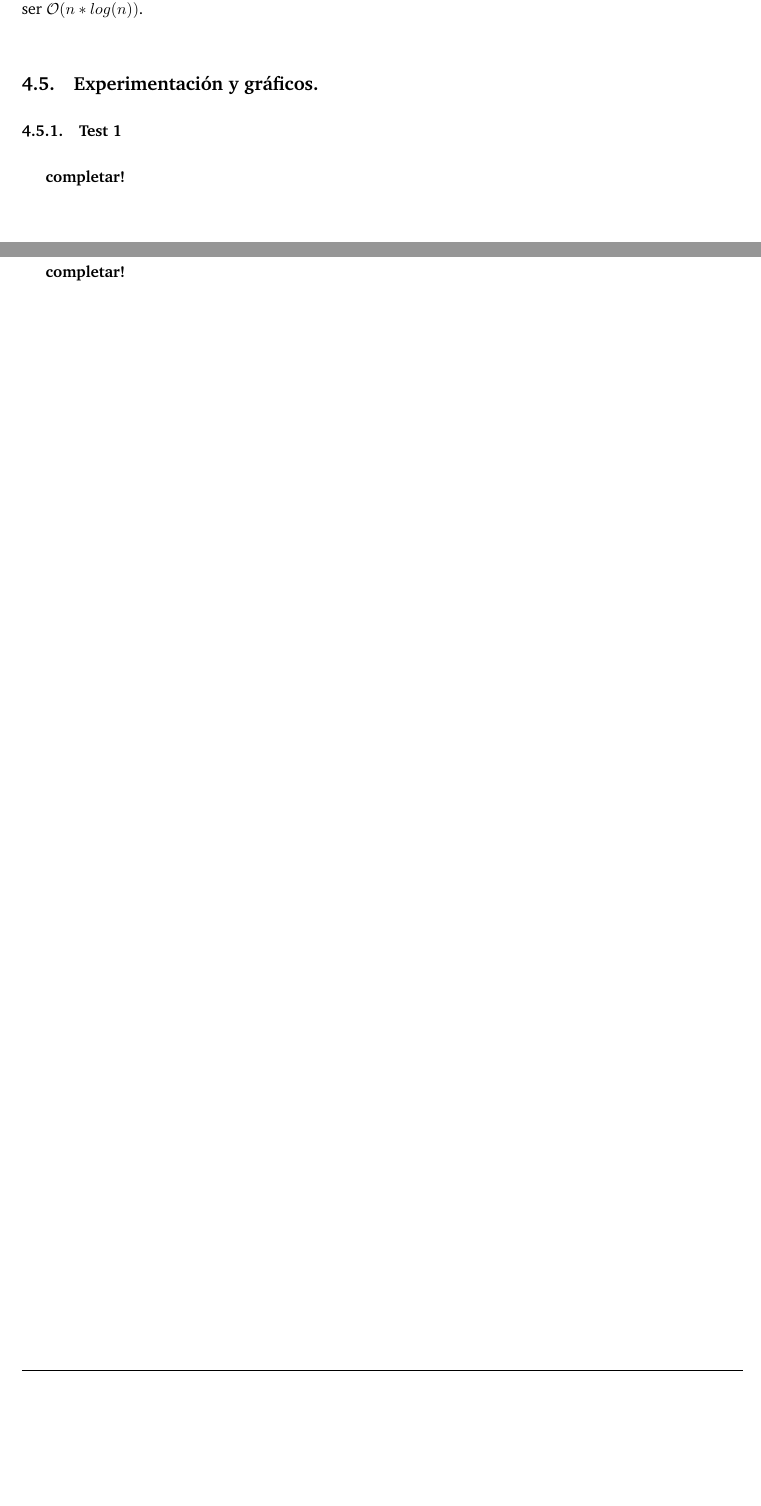
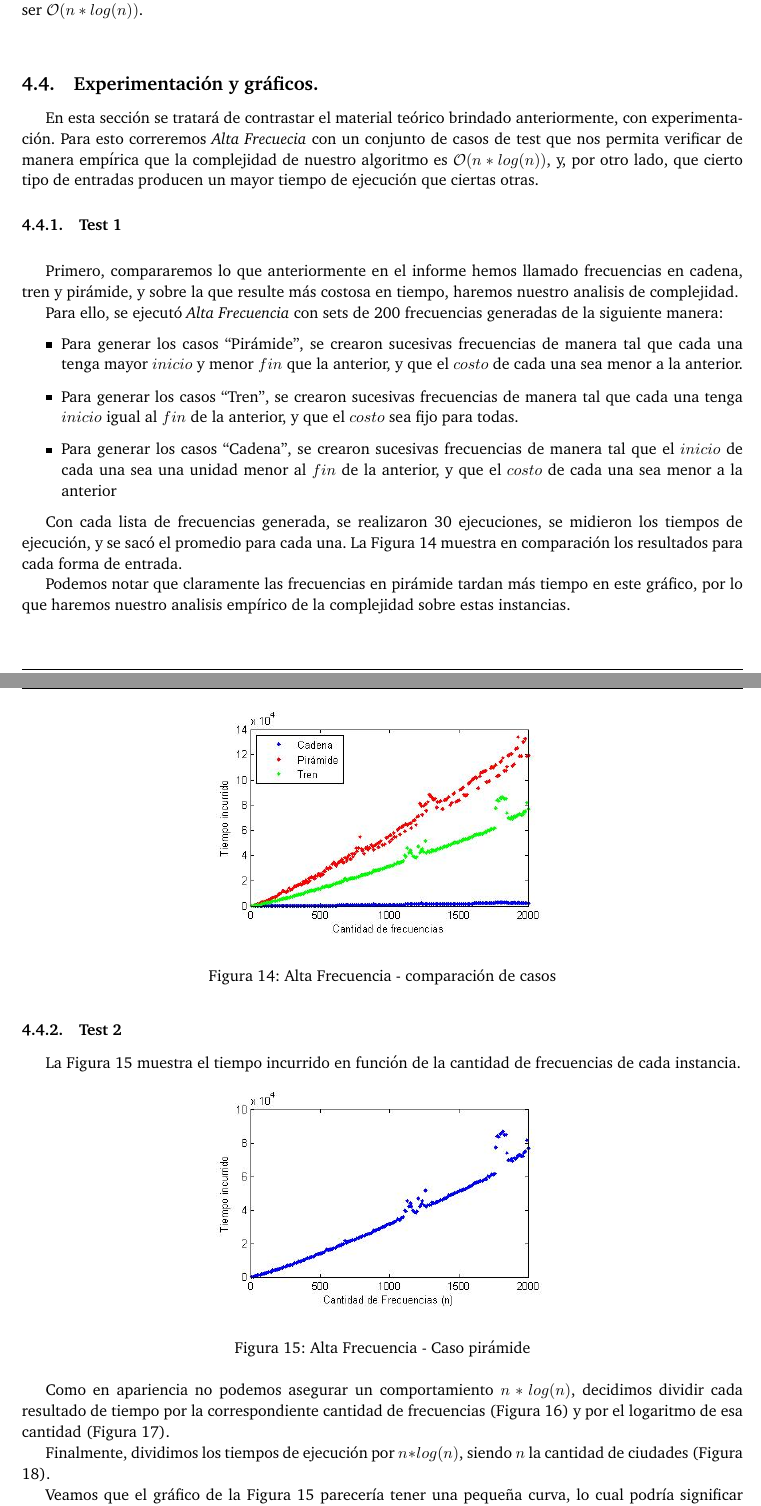
Before and after one commit to giselabelen/algo3, a LaTeX paper (TP1/algo3-latex-master/informe/informe.tex, which reads TP1/algo3-latex-master/informe/problema2.tex): two parts of pages 18 and 19 of 32, joined at a grey line, cut so that both start at the same text, the shorter picture padded with empty space. Compiled offline with pdfLaTeX; a LaTeX package or settings file that is missing is left out.

Commit message:
casi cerrado frecuencias tex

```diff
--- a/TP1/algo3-latex-master/informe/problema2.tex
+++ b/TP1/algo3-latex-master/informe/problema2.tex
@@ -286,20 +286,45 @@ Luego la complejidad resulta ser $\mathcal{O}(n*log(n))$.
 %\newpage
 \subsection{Experimentación y gráficos.}
 
-\vspace*{0.3cm}
+En esta sección se tratará de contrastar el material teórico brindado anteriormente, con experimentación. Para esto correremos {\it Alta Frecuecia} con un conjunto de casos de test que nos permita verificar de manera empírica que la complejidad de nuestro algoritmo es $\mathcal{O}(n*log(n))$, y, por otro lado, que cierto tipo de entradas producen un mayor tiempo de ejecución que ciertas otras.
 
 \subsubsection{Test 1}
 
 \vspace*{0.3cm}
 
-\textbf{completar!}
+Primero, compararemos lo que anteriormente en el informe hemos llamado frecuencias en cadena, tren y pirámide, y sobre la que resulte más costosa en tiempo, haremos nuestro analisis de complejidad.
 
+Para ello, se ejecutó {\it Alta Frecuencia} con sets de 200 frecuencias generadas de la siguiente manera:
+\begin{itemize}
+\item	Para generar los casos ``Pirámide'', se crearon sucesivas frecuencias de manera tal que cada una tenga mayor $inicio$ y menor $fin$ que la anterior, y que el $costo$ de cada una sea menor a la anterior.
+\item	Para generar los casos ``Tren'', se crearon sucesivas frecuencias de manera tal que cada una tenga $inicio$ igual al $fin$ de la anterior, y que el $costo$ sea fijo para todas.
+\item 	Para generar los casos ``Cadena'', se crearon sucesivas frecuencias de manera tal que el $inicio$ de cada una sea una unidad menor al $fin$ de la anterior, y que el $costo$ de cada una sea menor a la anterior
+\end{itemize}
 
-\newpage
+Con cada lista de frecuencias generada, se realizaron 30 ejecuciones, se midieron los tiempos de ejecución, y se sacó el promedio para cada una.  La Figura \ref{fig:2-comp} muestra en comparación los resultados para cada forma de entrada.
+
+\begin{figure}[htb]
+	\begin{center}
+    		\includegraphics[scale=0.5]{imagenes/2-comparacion.jpg}
+	\end{center}
+	\caption{Alta Frecuencia - comparación de casos}\label{fig:2-comp}
+\end{figure}
+
+Podemos notar que claramente las frecuencias en pirámide tardan más tiempo en este gráfico, por lo que haremos nuestro analisis empírico de la complejidad sobre estas instancias.
+
+\vspace*{0.6cm}
+
+%\newpage
 \subsubsection{Test 2}
 
-\vspace*{0.3cm}
+La Figura \ref{fig:2-piramide} muestra el tiempo incurrido en función de la cantidad de frecuencias de cada instancia.
 
-\textbf{completar!}
+\begin{figure}[htb]
+	\begin{center}
+    		\includegraphics[scale=0.5]{imagenes/2-tren.jpg}
+	\end{center}
+	\caption{Alta Frecuencia - Caso pirámide}\label{fig:2-piramide}
+\end{figure}
 
+Como en apariencia no podemos asegurar un comportamiento $n*log(n)$, decidimos dividir cada resultado de tiempo por la correspondiente cantidad de frecuencias (Figura \ref{fig:2-piramide-n}) y por el logaritmo de esa cantidad (Figura \ref{fig:2-piramide-logn}).
 
@@ -310,2 +343,3 @@ Luego la complejidad resulta ser $\mathcal{O}(n*log(n))$.
+\end{figure}
 
-\textbf{completar!}
+Finalmente, dividimos los tiempos de ejecución por $n*log(n)$, siendo $n$ la cantidad de ciudades (Figura \ref{fig:2-piramide-nlogn}).
@@ -311,0 +352,3 @@ Luego la complejidad resulta ser $\mathcal{O}(n*log(n))$.
+\end{figure}
+
+Veamos que el gráfico de la Figura \ref{fig:2-piramide} parecería tener una pequeña curva, lo cual podría significar que nuestro algoritmo sería $\mathcal{O}(n*log(n))$; al observar la Figura \ref{fig:2-piramide-logn}, veo que al dividir por $log(n)$ queda algo parecido a una recta también, suceso que apoya la teoría sobre nuestro algoritmo. Más aún, al ver la figura \ref{fig:2-piramide-n} vemos la curvita inicial propia de la funcion $log(n)$, y para despejar cualquier duda, al dividir por $n*log(n)$, el gráfico de la Figura \ref{fig:2-piramide-nlogn} nos muestra que nuestra función tiende en tiempo a una constante. Es por eso que estos gráficos parecerían respaldar la teoría que nuestro algoritmo tiene complejidad $\mathcal{O}(n*log(n))$.
```
Also changed, not shown: TP1/algo3-latex-master/informe/problema2.tex (22 more changed lines).
